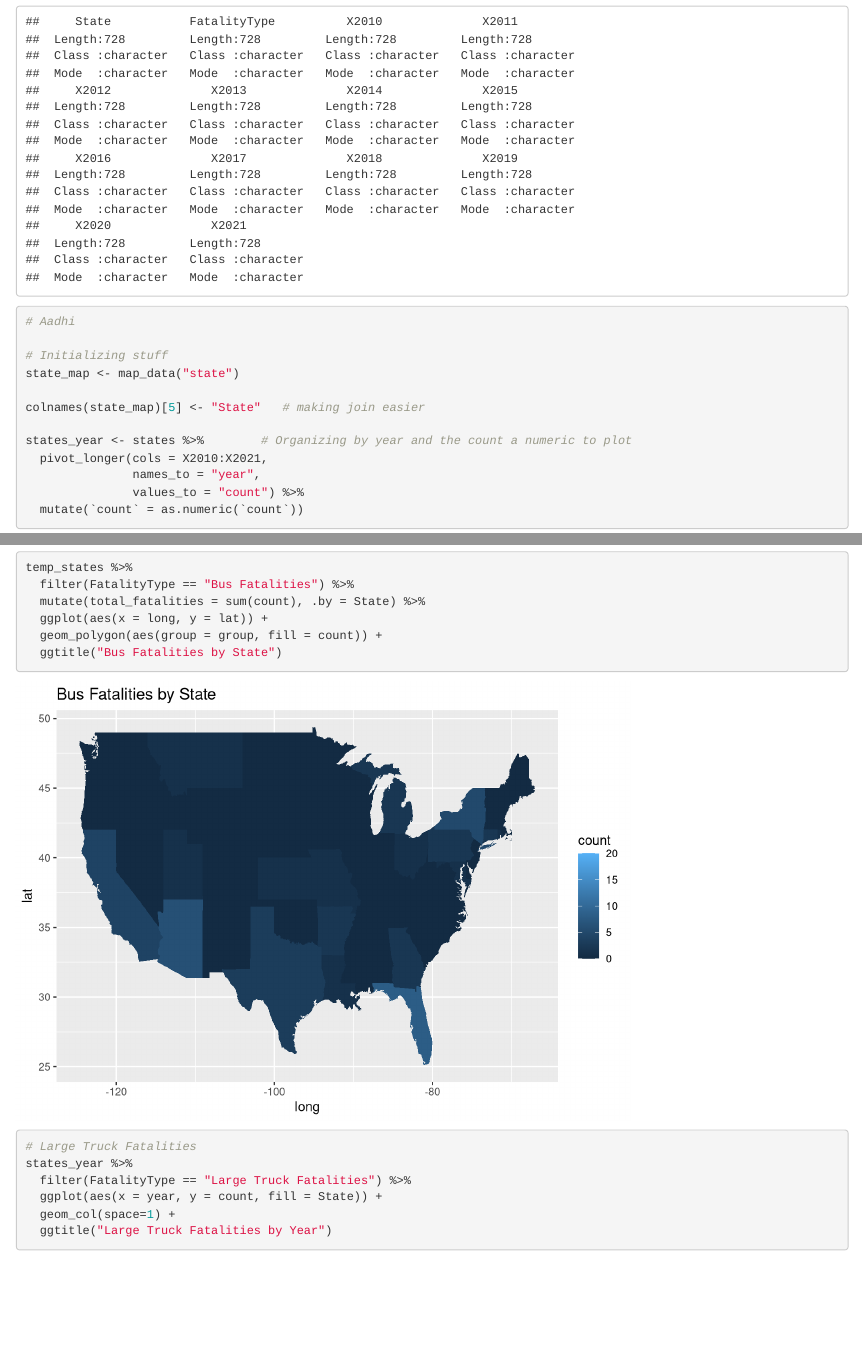
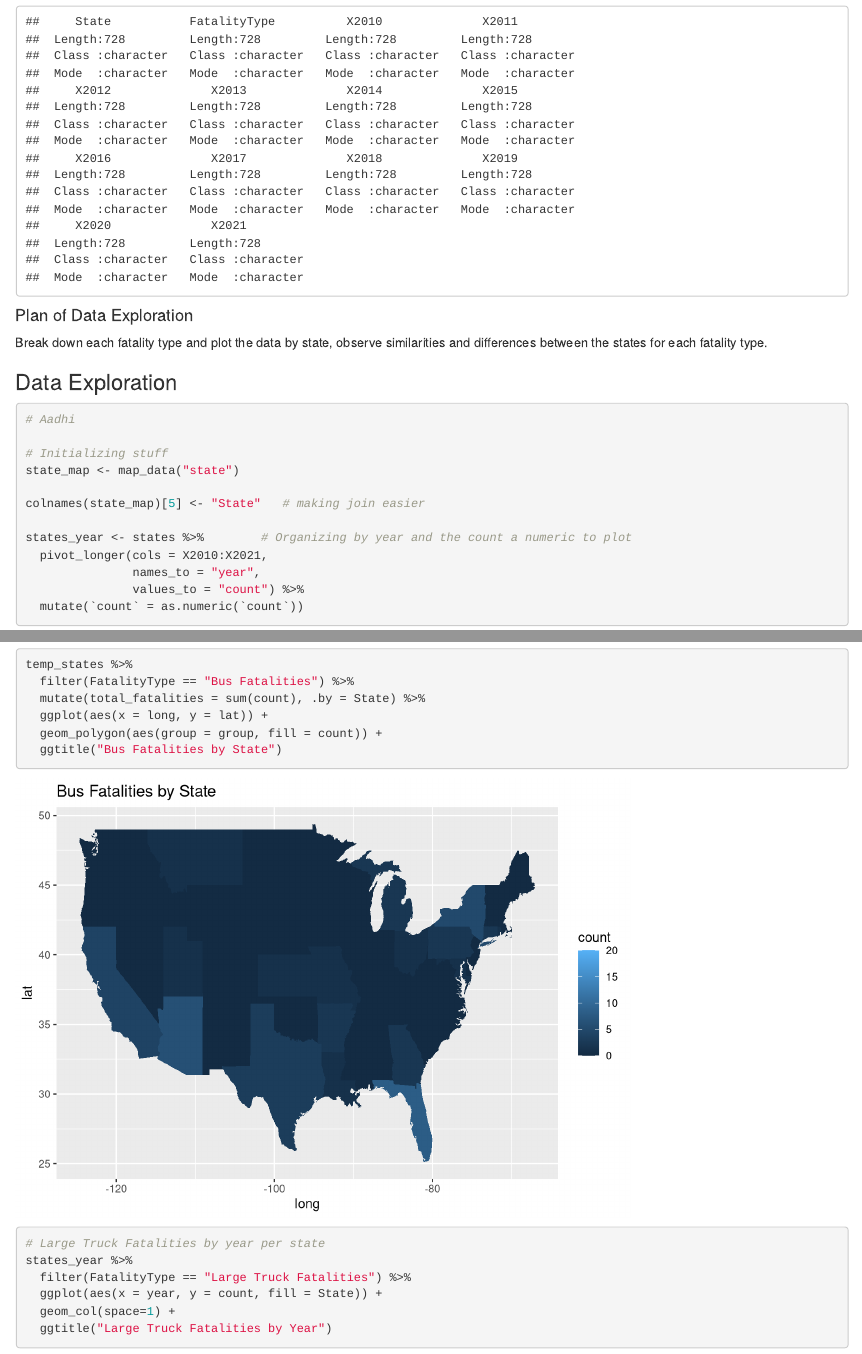
Before and after one commit to Roba00/ds202-final, an R Markdown document (proposal.Rmd): the page in a window 1100 px wide, from 1800 px down, and a second part further down, joined at a grey line. Rendered offline with R 4.5, knitr and Pandoc, with nearby package versions.

Commit message:
updates to data exploration

````diff
--- a/proposal.Rmd
+++ b/proposal.Rmd
@@ -50,6 +50,12 @@ head(states)
 # information about data set
 summary(states)
 ```
+
+#### Plan of Data Exploration
+
+Break down each fatality type and plot the data by state, observe similarities and differences between the states for each fatality type.
+
+### Data Exploration
 
 ```{r}
 # Aadhi
@@ -155,7 +161,7 @@ temp_states %>%
   ggtitle("Bus Fatalities by State")
 
 
-# Large Truck Fatalities
+# Large Truck Fatalities by year per state
 states_year %>%
   filter(FatalityType == "Large Truck Fatalities") %>%
   ggplot(aes(x = year, y = count, fill = State)) +
````
Also changed, not shown: proposal.html, proposal.Rmd (2 more changed lines).
